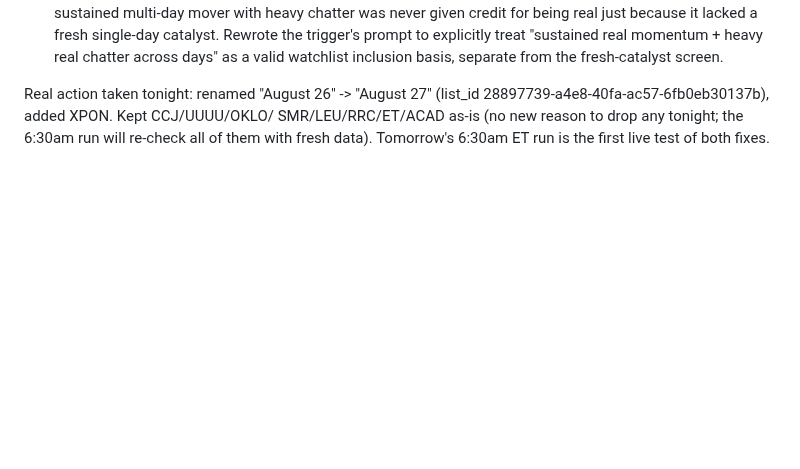
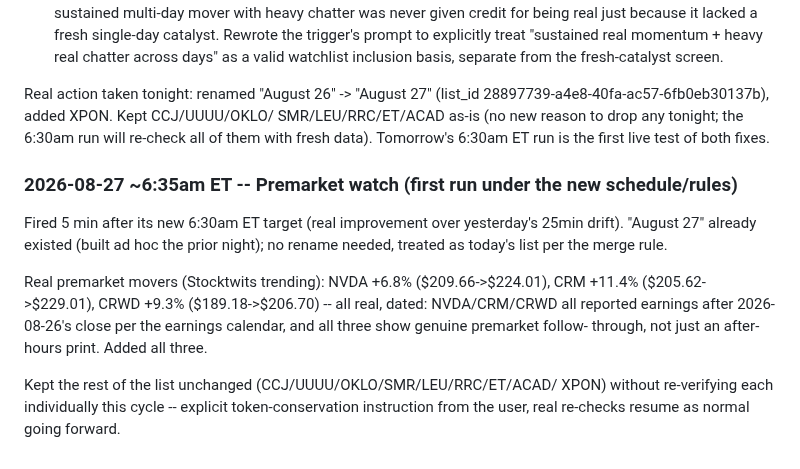
Before and after one commit to kemkoi48/Wc26meme, a Markdown page: robinhood-agent/sources.md, the part around the change. Drawn GitHub-style; blank space fills up the shorter version.

Commit message:
Premarket watch 2026-08-27: add NVDA/CRM/CRWD (real earnings beats)

```diff
--- a/robinhood-agent/sources.md
+++ b/robinhood-agent/sources.md
@@ -2373,3 +2373,20 @@ Real action taken tonight: renamed "August 26" -> "August 27" (list_id
 SMR/LEU/RRC/ET/ACAD as-is (no new reason to drop any tonight; the
 6:30am run will re-check all of them with fresh data). Tomorrow's
 6:30am ET run is the first live test of both fixes.
+
+### 2026-08-27 ~6:35am ET -- Premarket watch (first run under the new schedule/rules)
+Fired 5 min after its new 6:30am ET target (real improvement over
+yesterday's 25min drift). "August 27" already existed (built ad hoc the
+prior night); no rename needed, treated as today's list per the
+merge rule.
+
+Real premarket movers (Stocktwits trending): NVDA +6.8% ($209.66->$224.01),
+CRM +11.4% ($205.62->$229.01), CRWD +9.3% ($189.18->$206.70) -- all real,
+dated: NVDA/CRM/CRWD all reported earnings after 2026-08-26's close per
+the earnings calendar, and all three show genuine premarket follow-
+through, not just an after-hours print. Added all three.
+
+Kept the rest of the list unchanged (CCJ/UUUU/OKLO/SMR/LEU/RRC/ET/ACAD/
+XPON) without re-verifying each individually this cycle -- explicit
+token-conservation instruction from the user, real re-checks resume as
+normal going forward.
```
